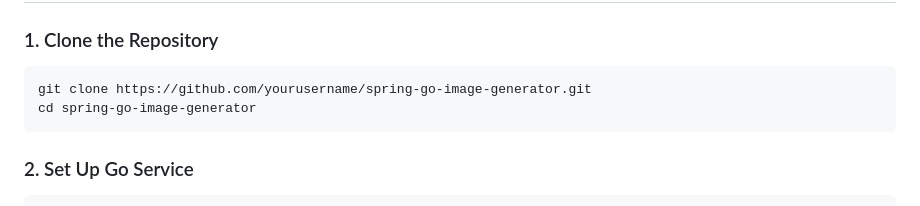
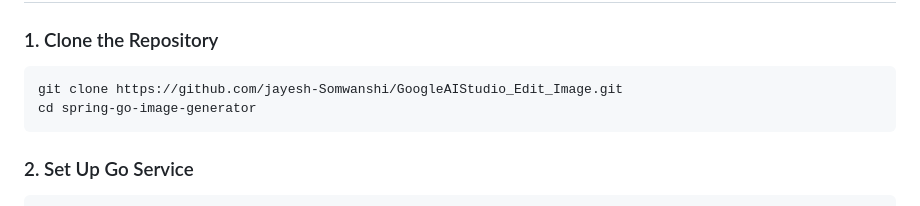
Before and after one commit to jayesh-Somwanshi/GoogleAIStudio_Edit_Image, a Markdown page: README.md, the part around the change. Rendered like a GitHub page.

````diff
--- a/README.md
+++ b/README.md
@@ -51,7 +51,7 @@ spring-go-image-generator/
 ### 1. Clone the Repository
 
 ```bash
-git clone https://github.com/yourusername/spring-go-image-generator.git
+git clone https://github.com/jayesh-Somwanshi/GoogleAIStudio_Edit_Image.git
 cd spring-go-image-generator
 ```
 
````
